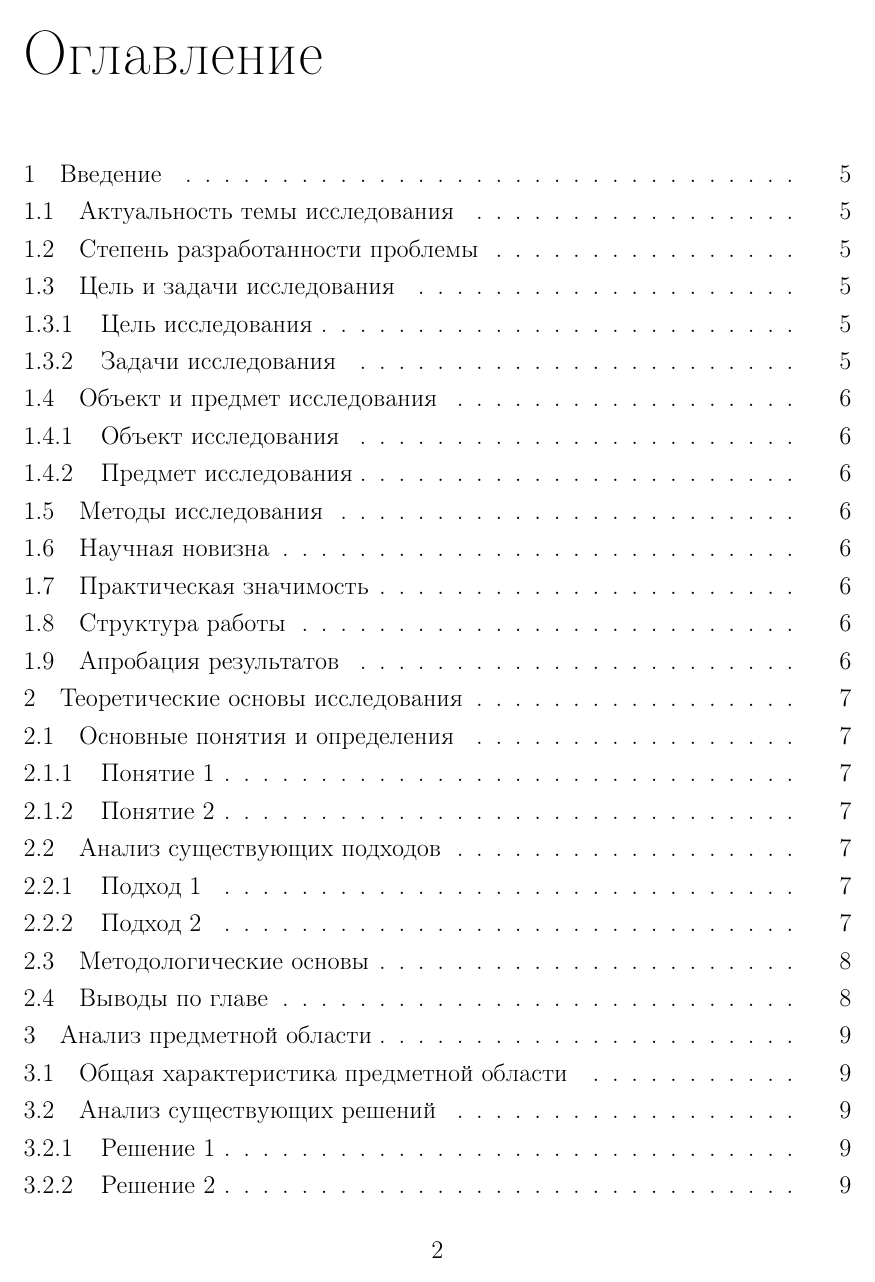
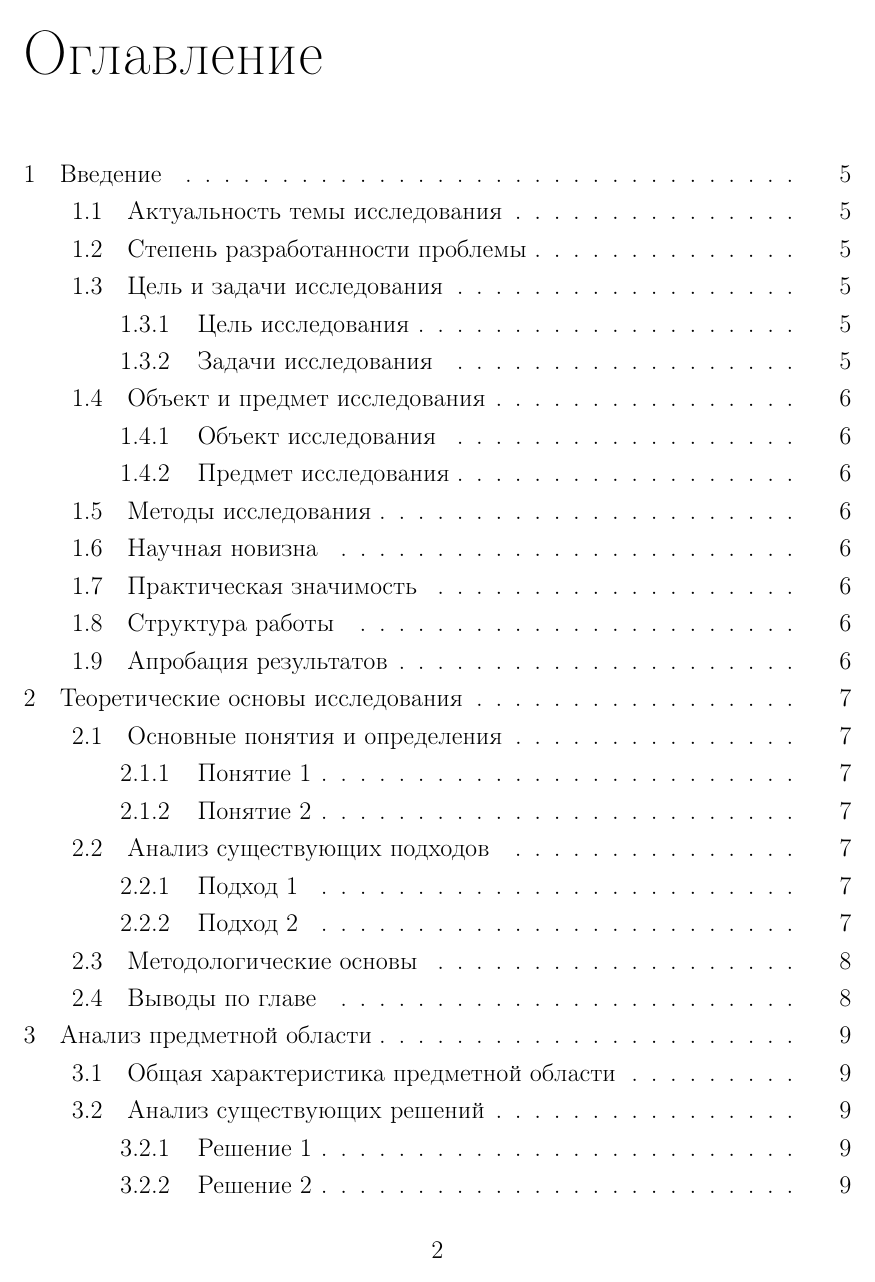
Before and after one commit to balalaika7771/LaTeX-Dissertation-GOST-7.32-2017, a LaTeX document (main.tex, which reads config/settings.tex): page 3 of 23. Compiled offline with pdfLaTeX.

Commit message:
Fix TOC indentation: исправлены отступы в оглавлении по ГОСТ 7.32-2017
- Главы: без отступа (0pt)
- Разделы: отступ 2 знака (2em)
- Подразделы: отступ 4 знака (4em)
- Соответствует пункту 5.4.1 ГОСТ 7.32-2017

```diff
--- a/config/settings.tex
+++ b/config/settings.tex
@@ -33,10 +33,10 @@
 \renewcommand{\cftsecleader}{\cftdotfill{\cftdotsep}}
 \renewcommand{\cftsubsecleader}{\cftdotfill{\cftdotsep}}
 
-% Настройки отступов в оглавлении
-\renewcommand{\cftchapindent}{0pt}
-\renewcommand{\cftsecindent}{0pt}
-\renewcommand{\cftsubsecindent}{0pt}
+% Настройки отступов в оглавлении по ГОСТ 7.32-2017
+\renewcommand{\cftchapindent}{0pt}  % Главы без отступа
+\renewcommand{\cftsecindent}{2em}   % Разделы с отступом 2 знака
+\renewcommand{\cftsubsecindent}{4em} % Подразделы с отступом 4 знака
 
 % Настройки шрифтов в оглавлении
 \renewcommand{\cftchapfont}{\bfseries}
```
